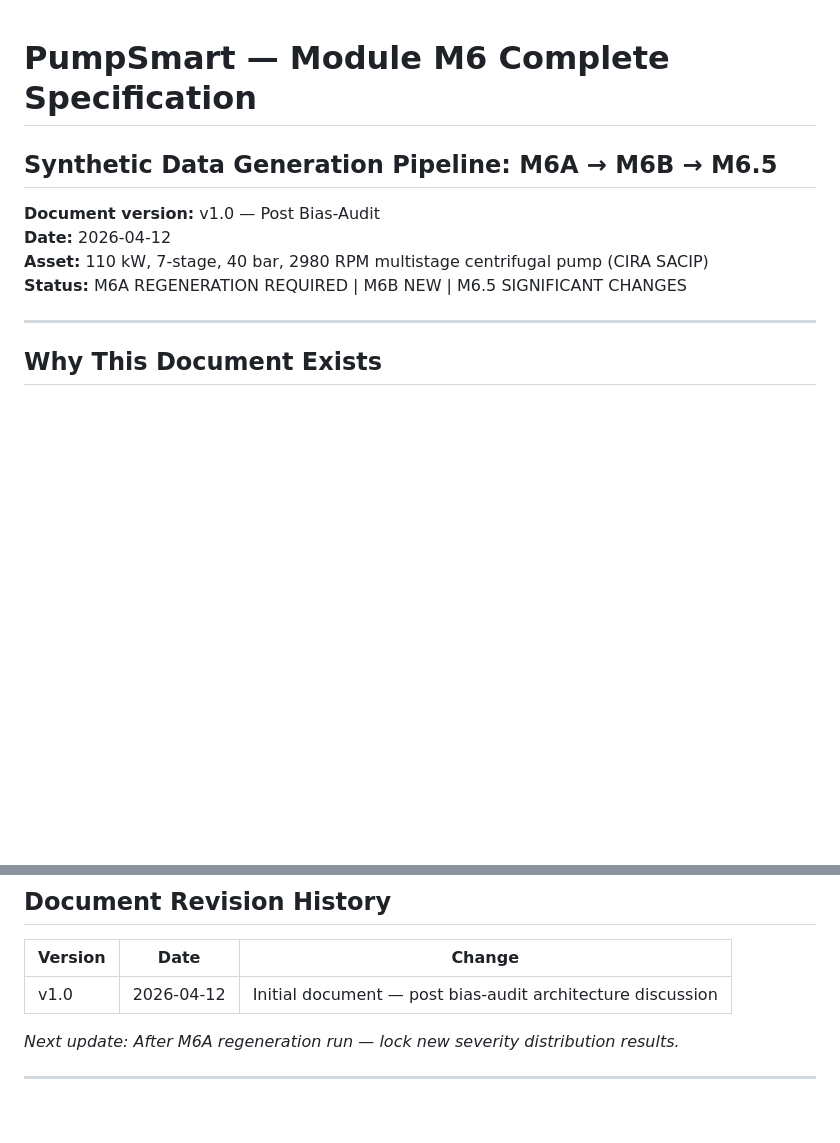
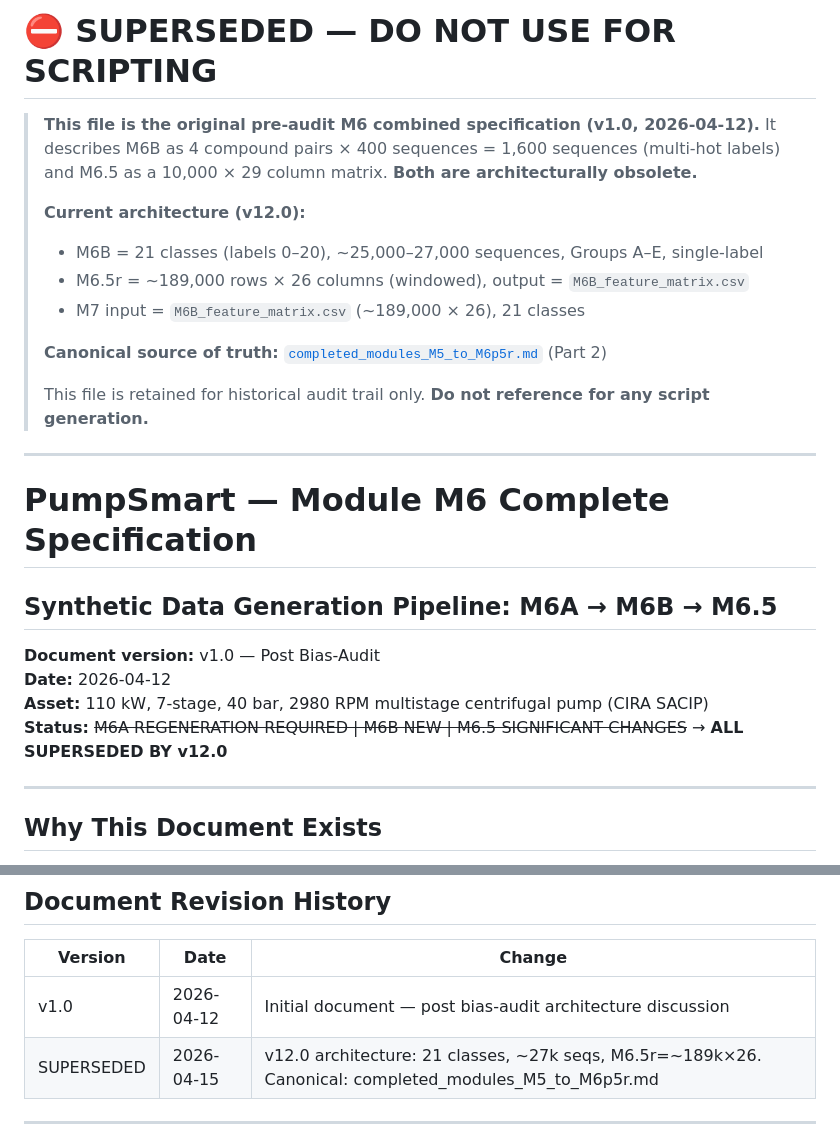
Before and after one commit to Souvik-1234-cpu/PumpSmart_Project, a Markdown page: modules_M6_synthetic_generation.md, 2 parts joined by grey strips. Rendered like a GitHub page; blank space fills up the shorter version.

Commit message:
fix: modules_M6_synthetic_generation.md — SUPERSEDED banner added (pre-audit M6B=1600 seqs / M6.5=10000×29 spec obsolete, canonical = completed_modules_M5_to_M6p5r.md)

```diff
--- a/modules_M6_synthetic_generation.md
+++ b/modules_M6_synthetic_generation.md
@@ -1,10 +1,27 @@
+# ⛔ SUPERSEDED — DO NOT USE FOR SCRIPTING
+
+> **This file is the original pre-audit M6 combined specification (v1.0, 2026-04-12).**
+> It describes M6B as 4 compound pairs × 400 sequences = 1,600 sequences (multi-hot labels)
+> and M6.5 as a 10,000 × 29 column matrix. **Both are architecturally obsolete.**
+>
+> **Current architecture (v12.0):**
+> - M6B = 21 classes (labels 0–20), ~25,000–27,000 sequences, Groups A–E, single-label
+> - M6.5r = ~189,000 rows × 26 columns (windowed), output = `M6B_feature_matrix.csv`
+> - M7 input = `M6B_feature_matrix.csv` (~189,000 × 26), 21 classes
+>
+> **Canonical source of truth:** [`completed_modules_M5_to_M6p5r.md`](./completed_modules_M5_to_M6p5r.md) (Part 2)
+>
+> This file is retained for historical audit trail only. **Do not reference for any script generation.**
+
+---
+
 # PumpSmart — Module M6 Complete Specification
 ## Synthetic Data Generation Pipeline: M6A → M6B → M6.5
 
 **Document version:** v1.0 — Post Bias-Audit
 **Date:** 2026-04-12
 **Asset:** 110 kW, 7-stage, 40 bar, 2980 RPM multistage centrifugal pump (CIRA SACIP)
-**Status:** M6A REGENERATION REQUIRED | M6B NEW | M6.5 SIGNIFICANT CHANGES
+**Status:** ~~M6A REGENERATION REQUIRED | M6B NEW | M6.5 SIGNIFICANT CHANGES~~ → **ALL SUPERSEDED BY v12.0**
 
 ---
 
@@ -545,8 +562,7 @@ Step 4: Verify M6.5 gates pass → Status: READY for M7
 | Version | Date | Change |
 |---------|------|--------|
 | v1.0 | 2026-04-12 | Initial document — post bias-audit architecture discussion |
-
-*Next update: After M6A regeneration run — lock new severity distribution results.*
+| SUPERSEDED | 2026-04-15 | v12.0 architecture: 21 classes, ~27k seqs, M6.5r=~189k×26. Canonical: completed_modules_M5_to_M6p5r.md |
 
 ---
 
```
